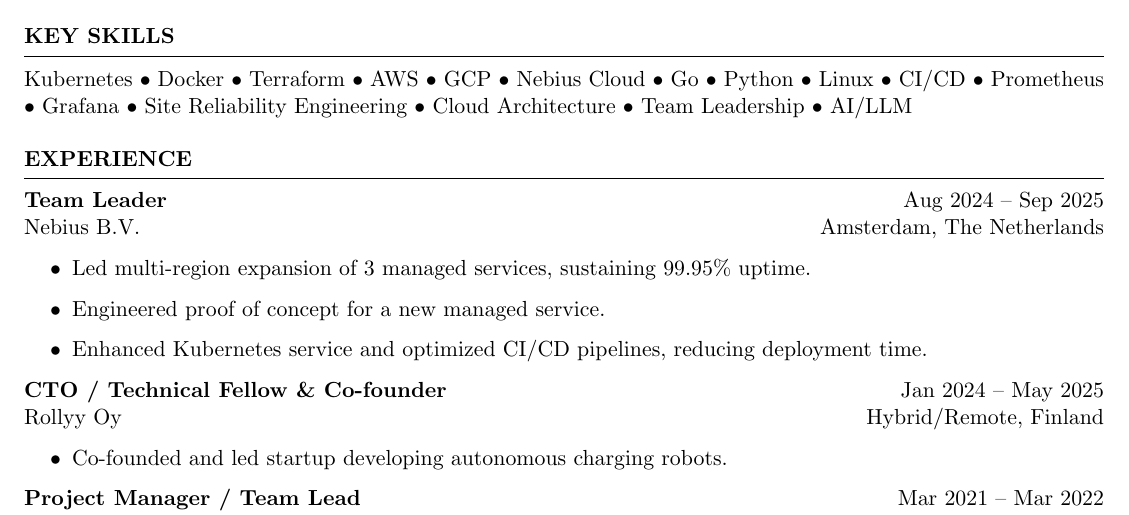
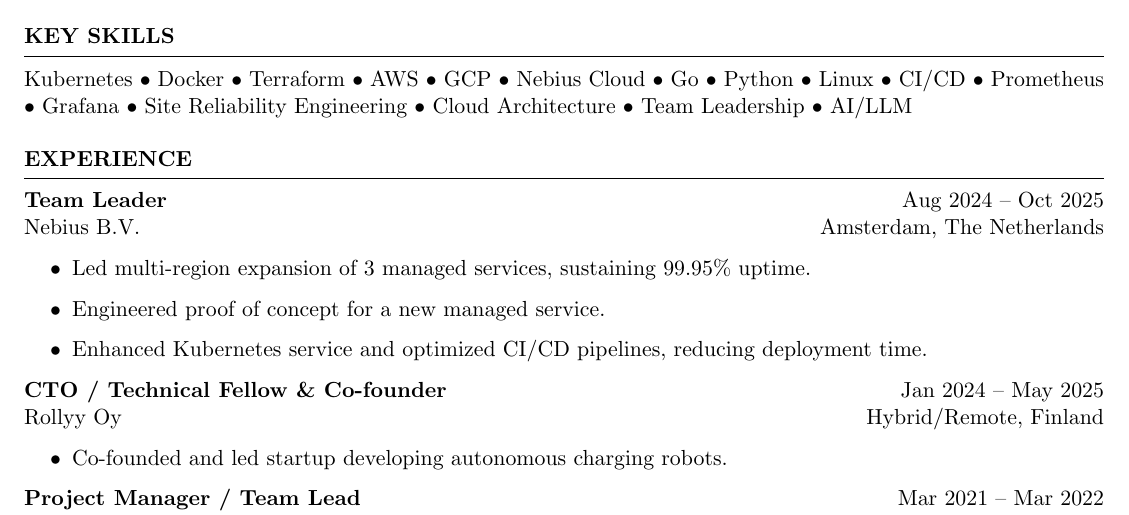
Before and after one commit to skleymenov/resume, a LaTeX CV (onepage.tex): part of the page, cut so that both start at the same text. Compiled offline with pdfLaTeX.

Commit message:
Update onepage.tex

```diff
--- a/onepage.tex
+++ b/onepage.tex
@@ -30,7 +30,7 @@
 %----------------------------------------------------------------------------------------
 \begin{rSection}{Experience}
 
-\textbf{Team Leader} \hfill Aug 2024 -- Sep 2025 \\
+\textbf{Team Leader} \hfill Aug 2024 -- Oct 2025 \\
 Nebius B.V. \hfill Amsterdam, The Netherlands
 \begin{itemize}
   \item Led multi-region expansion of 3 managed services, sustaining 99.95\% uptime.
```
